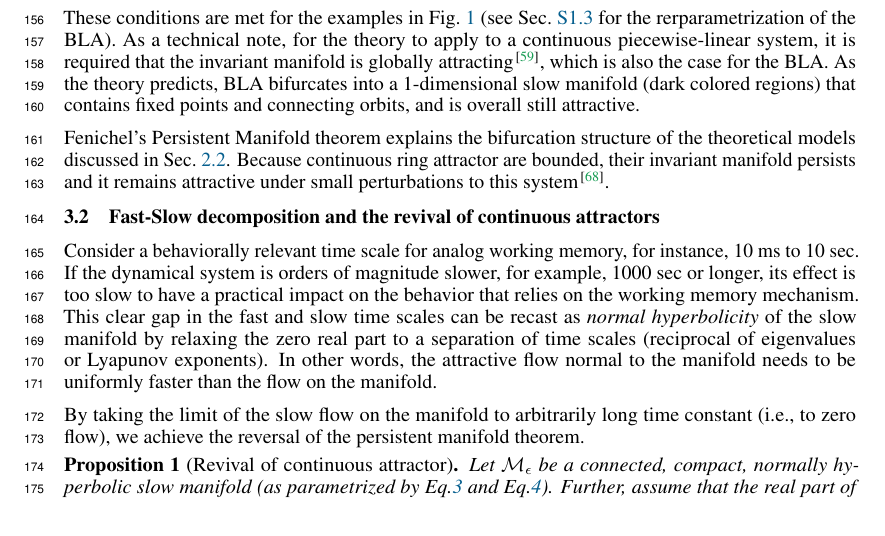
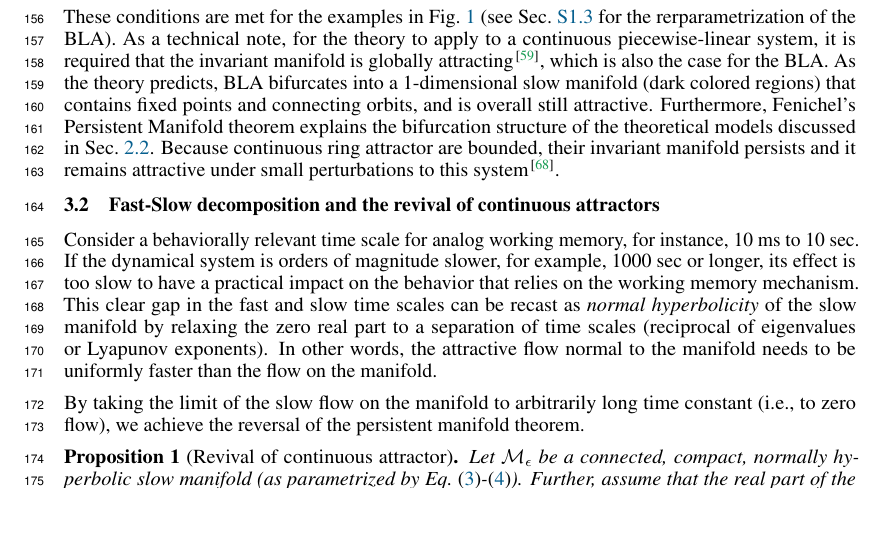
Before and after one commit to Asagodi/topological_diversity, a LaTeX paper (Stability/NeurIPS2024/neurips_2024.tex): part of page 4 of 32, cut so that both start at the same text, the shorter picture padded with empty space. Compiled offline with pdfLaTeX.

Commit message:
thm 1 eq fix

```diff
--- a/Stability/NeurIPS2024/neurips_2024.tex
+++ b/Stability/NeurIPS2024/neurips_2024.tex
@@ -439,8 +440,7 @@ These conditions are met for the examples in Fig.~\ref{fig:lara_bifurcations} (s
 As the theory predicts, BLA bifurcates into a 1-dimensional slow manifold (dark colored regions) that contains fixed points and connecting orbits, and is overall still attractive.
 %On the contrary, the UBLA does not satisfy the compactness condition, hence the theory does not predict its persistence. %extension:
 %Importantly, the ``slow'' flow on the perturbed system is not bounded.
-
-Fenichel's Persistent Manifold theorem explains the bifurcation structure of the theoretical models discussed in Sec.~\ref{sec:ras}.
+Furthermore, Fenichel's Persistent Manifold theorem explains the bifurcation structure of the theoretical models discussed in Sec.~\ref{sec:ras}.
 Because continuous ring attractor are bounded, their invariant manifold persists and it remains attractive under small perturbations to this system~\citep{wiggins1994}.
 %Furthermore, because the ring attractor is boundaryless %it is both forward and backward invariant, i.e. hence
 %the persistent manifold is invariant ~\citep{wiggins1994}.
@@ -483,7 +483,7 @@ In other words, the attractive flow normal to the manifold needs to be uniformly
 
 By taking the limit of the slow flow on the manifold to arbitrarily long time constant (i.e., to zero flow), we achieve the reversal of the persistent manifold theorem.
 \begin{prop}[Revival of continuous attractor]\label{prop:revival}
-Let $\manifold_\epsilon$ be a connected, compact, normally hyperbolic slow manifold  (as parametrized by Eq.\ref{eq:fenichel:flowtangent} and Eq.\ref{eq:fenichel:flownormal}).
+Let $\manifold_\epsilon$ be a connected, compact, normally hyperbolic slow manifold  (as parametrized by Eq.~\eqref{eq:fenichel:flowtangent}-\eqref{eq:fenichel:flownormal}).
 Further, assume that the real part of the eigenvalues of $\nabla_\vz \vh$ are negative. % in the neighborhood of a continuous attractor.
 Let the uniform norm of the flow tangent to the manifold be $\|y\|_\infty=\eta$.
 There exist a perturbation with uniform norm at most $\eta$ that induces a bifurcation to a continuous attractor manifold. % $\manifold_0$ diffeomorphic to $\manifold_\epsilon$.
```
Also changed, not shown: Stability/NeurIPS2024/neurips_2024.tex (7 more changed lines).
